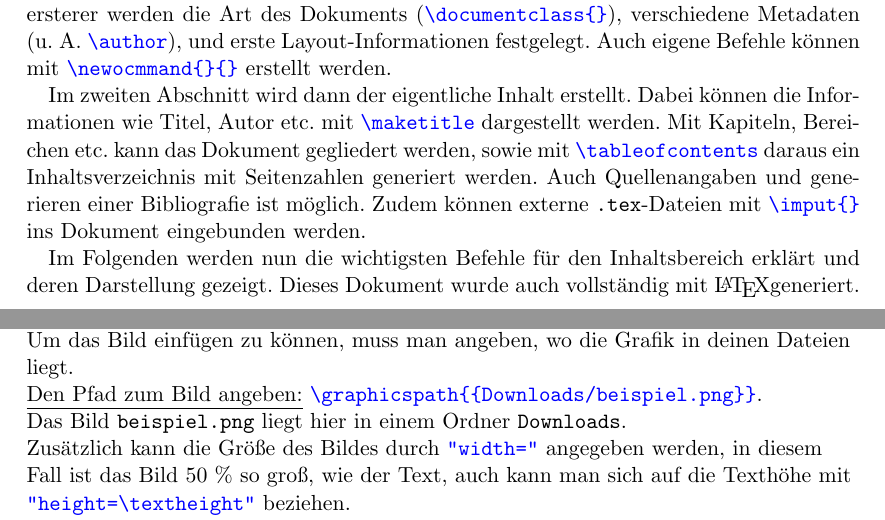
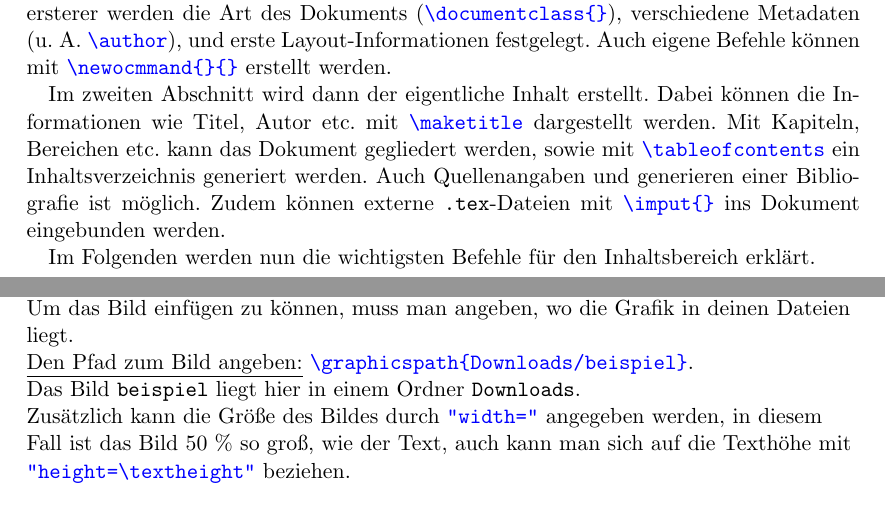
Before and after one commit to bpeetz/latex_introduction, a LaTeX document (handout/main.tex): two parts of pages 3 and 5 of 12, joined at a grey line, cut so that both start at the same text. Compiled offline with pdfLaTeX.

Commit message:
Update main.tex

```diff
--- a/handout/main.tex
+++ b/handout/main.tex
@@ -54,10 +54,10 @@ Umgebungen, z.~B. Listen, werden folgendermaßen erstellt:
 \LaTeX-Dateien sind in zwei Bereiche unterteilt: die Präambel und der Inhaltsteil. In ersterer werden die Art des Dokuments ({\color{blue}\verb|\documentclass{}|}), verschiedene Metadaten (u.~A. {\color{blue}\verb|\author|}), und erste Layout-Informationen festgelegt.
 Auch eigene Befehle können mit {\color{blue}\verb|\newocmmand{}{}|} erstellt werden.
 
-Im zweiten Abschnitt wird dann der eigentliche Inhalt erstellt. Dabei können die Informationen wie Titel, Autor etc. mit {\color{blue}\verb|\maketitle|} dargestellt werden. Mit Kapiteln, Bereichen etc. kann das Dokument gegliedert werden, sowie mit {\color{blue}\verb|\tableofcontents|} daraus ein Inhaltsverzeichnis mit Seitenzahlen generiert werden.
+Im zweiten Abschnitt wird dann der eigentliche Inhalt erstellt. Dabei können die Informationen wie Titel, Autor etc. mit {\color{blue}\verb|\maketitle|} dargestellt werden. Mit Kapiteln, Bereichen etc. kann das Dokument gegliedert werden, sowie mit {\color{blue}\verb|\tableofcontents|} ein Inhaltsverzeichnis generiert werden.
 Auch Quellenangaben und generieren einer Bibliografie ist möglich. Zudem können externe \texttt{.tex}-Dateien mit {\color{blue}\verb|\imput{}|} ins Dokument eingebunden werden.
 
-Im Folgenden werden nun die wichtigsten Befehle für den Inhaltsbereich erklärt und deren Darstellung gezeigt. Dieses Dokument wurde auch vollständig mit \LaTeX generiert.
+Im Folgenden werden nun die wichtigsten Befehle für den Inhaltsbereich erklärt.
 
 \chapter{\centering Nützliche \LaTeX{}-Befehle}
 
@@ -103,8 +103,8 @@ Wenn man ganze Texte vergrößer oder verkleinern will, lässt man die geschwung
 \section{Grafiken}
 Bilder o.~Ä. können erst eingefügt werden, wenn ein Paket mit vordefinierten Befehlen am Anfang mit eingebunden wird, hier wäre es {\color{blue}\verb|\usepackage{graphicx}|}.
 \\Um das Bild einfügen zu können, muss man angeben, wo die Grafik in deinen Dateien liegt.\\
-\underline{Den Pfad zum Bild angeben:} {\color{blue}\verb|\graphicspath{{Downloads/beispiel.png}}|}.\\
-Das Bild \texttt{beispiel.png} liegt hier in einem Ordner \texttt{Downloads}.\\ Zusätzlich kann die Größe des Bildes durch {\color{blue} \verb|"width="|} angegeben werden, in diesem Fall ist das Bild 50 \% so groß, wie der Text, auch kann man sich auf die Texthöhe mit {\color{blue}\verb|"height=\textheight"|} beziehen. \\
+\underline{Den Pfad zum Bild angeben:} {\color{blue}\verb|\graphicspath{Downloads/beispiel}|}.\\
+Das Bild \texttt{beispiel} liegt hier in einem Ordner \texttt{Downloads}.\\ Zusätzlich kann die Größe des Bildes durch {\color{blue} \verb|"width="|} angegeben werden, in diesem Fall ist das Bild 50 \% so groß, wie der Text, auch kann man sich auf die Texthöhe mit {\color{blue}\verb|"height=\textheight"|} beziehen. \\
 \underline{Einfügen des Bildes:} {\color{blue}\verb|\includegraphics[width=0.5\textwidth]{LaTeX-logo}|}\\
 \underline{Beispiel:}
 \graphicspath{{resources}}
```
Also changed, not shown: handout/main.tex (3 more changed lines).
